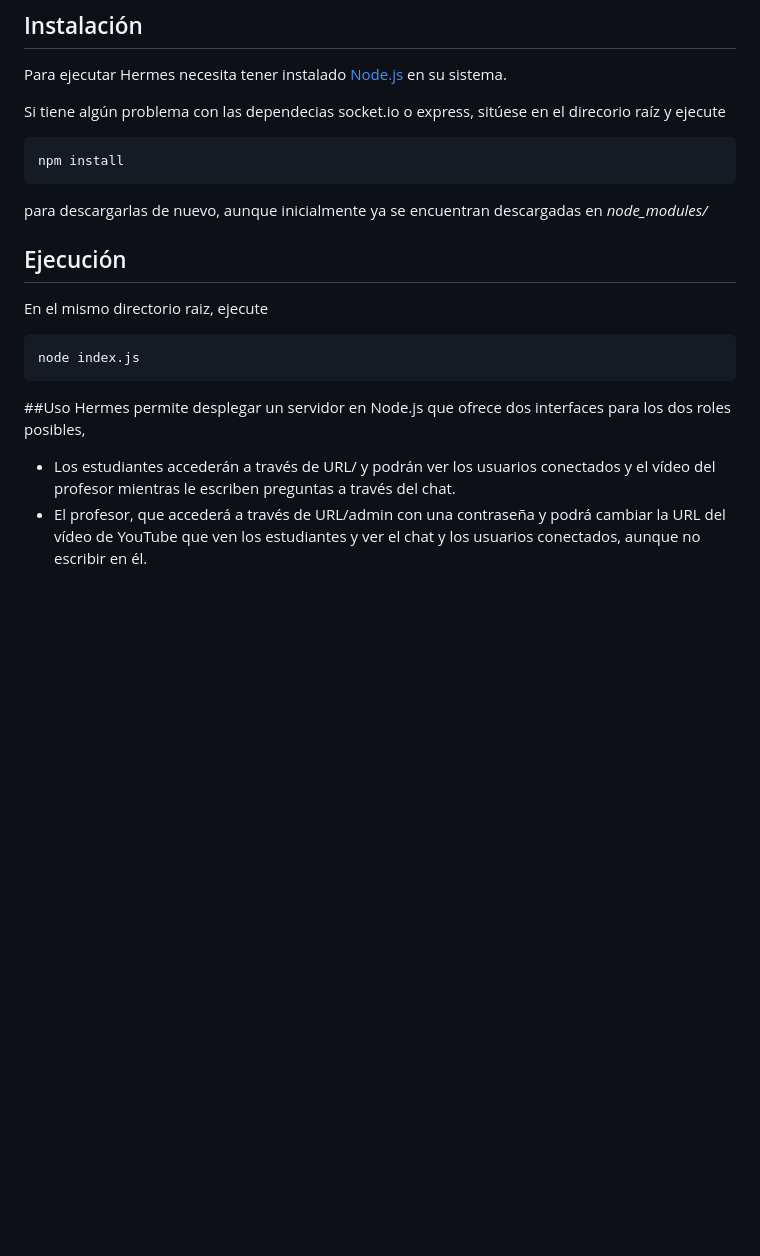
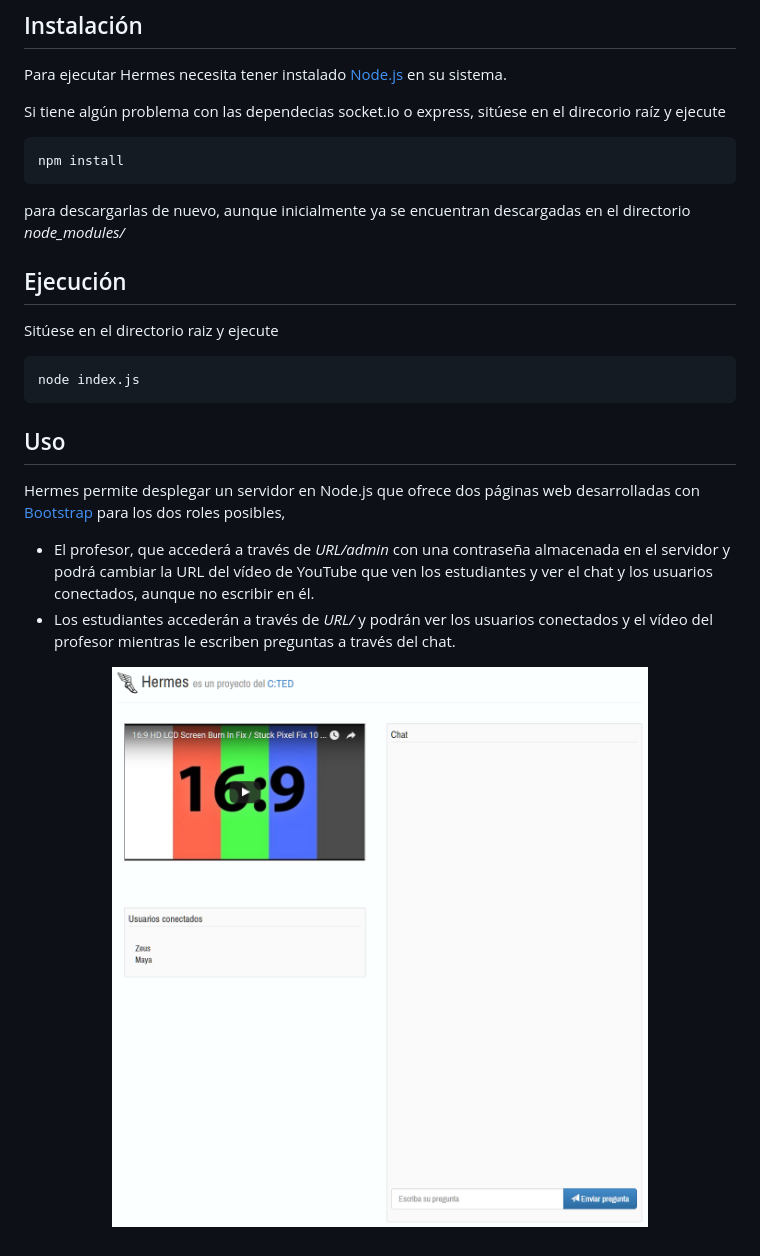
Before and after one commit to gomezportillo/hermes, a Markdown page: README.md, the part around the change. Drawn GitHub-style; pictures changed too: images/student.png (added); blank space fills up the shorter version.

Commit message:
added student screenshot to readme

````diff
--- a/README.md
+++ b/README.md
@@ -12,15 +12,19 @@ Si tiene algún problema con las dependecias socket.io o express, sitúese en el
 ```
 npm install
 ```
-para descargarlas de nuevo, aunque inicialmente ya se encuentran descargadas en *node_modules/*
+para descargarlas de nuevo, aunque inicialmente ya se encuentran descargadas en el directorio *node_modules/*
 
 ## Ejecución
-En el mismo directorio raiz, ejecute
+Sitúese en el directorio raiz y ejecute
 ```
 node index.js
 ```
 
-##Uso
-Hermes permite desplegar un servidor en Node.js que ofrece dos interfaces para los dos roles posibles,
-* Los estudiantes accederán a través de URL/ y podrán ver los usuarios conectados y el vídeo del profesor mientras le escriben preguntas a través del chat.
-* El profesor, que accederá a través de URL/admin con una contraseña y podrá cambiar la URL del vídeo de YouTube que ven los estudiantes y ver el chat y los usuarios conectados, aunque no escribir en él.
+## Uso
+Hermes permite desplegar un servidor en Node.js que ofrece dos páginas web desarrolladas con [Bootstrap](http://getbootstrap.com/) para los dos roles posibles,
+* El profesor, que accederá a través de *URL/admin* con una contraseña almacenada en el servidor y podrá cambiar la URL del vídeo de YouTube que ven los estudiantes y ver el chat y los usuarios conectados, aunque no escribir en él.
+* Los estudiantes accederán a través de *URL/* y podrán ver los usuarios conectados y el vídeo del profesor mientras le escriben preguntas a través del chat.
+
+<p align="center">
+  <img src=https://github.com/gomezportillo/hermes/blob/master/images/student.png?raw=true" alt="Hermes"/>
+</p>
````
